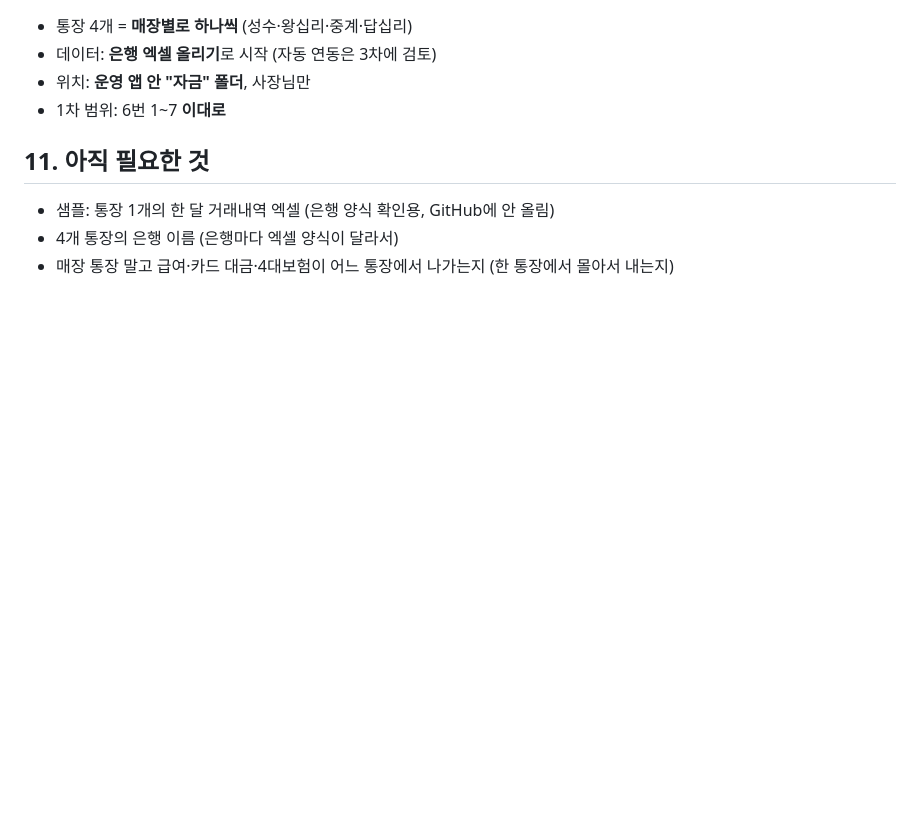
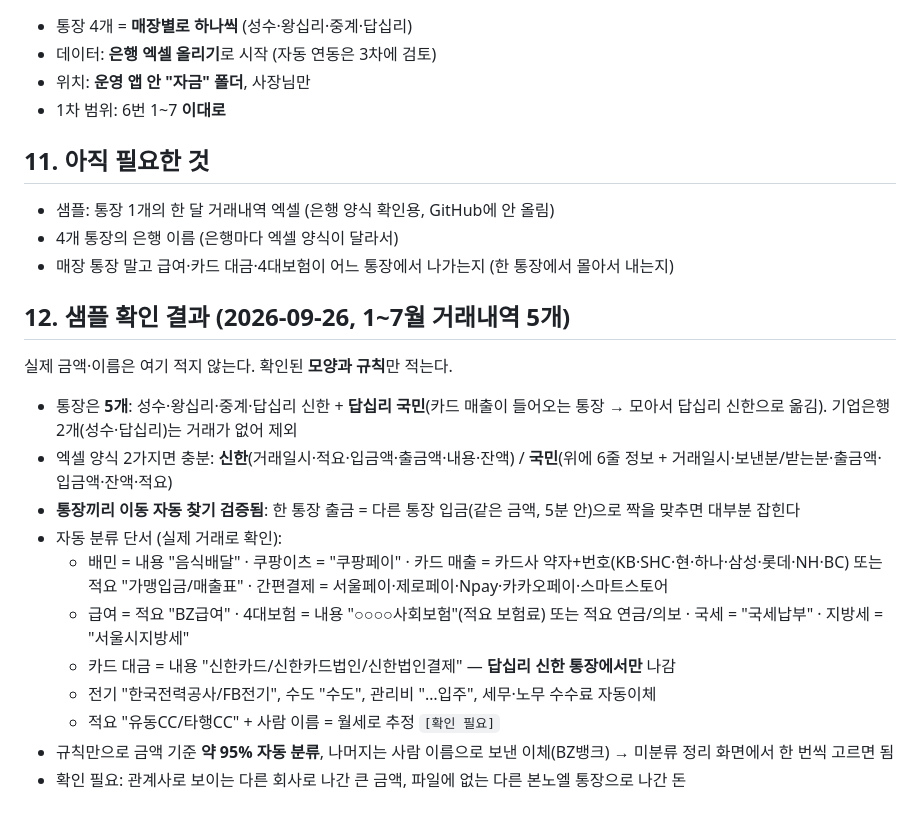
Before and after one commit to bonnoel2014/bonnoel-ops, a Markdown page: 기획/자금흐름_기획안.md, the part around the change. GitHub-like rendering; blank space fills up the shorter version.

Commit message:
자금 흐름 기획안: 실제 거래내역 샘플로 확인한 양식·분류 규칙 추가(금액·이름 제외)
Co-Authored-By: Claude Opus 5.5 <noreply@anthropic.com>

```diff
--- a/기획/자금흐름_기획안.md
+++ b/기획/자금흐름_기획안.md
@@ -125,3 +125,19 @@
 - 샘플: 통장 1개의 한 달 거래내역 엑셀 (은행 양식 확인용, GitHub에 안 올림)
 - 4개 통장의 은행 이름 (은행마다 엑셀 양식이 달라서)
 - 매장 통장 말고 급여·카드 대금·4대보험이 어느 통장에서 나가는지 (한 통장에서 몰아서 내는지)
+
+## 12. 샘플 확인 결과 (2026-09-26, 1~7월 거래내역 5개)
+
+실제 금액·이름은 여기 적지 않는다. 확인된 **모양과 규칙**만 적는다.
+
+- 통장은 **5개**: 성수·왕십리·중계·답십리 신한 + **답십리 국민**(카드 매출이 들어오는 통장 → 모아서 답십리 신한으로 옮김). 기업은행 2개(성수·답십리)는 거래가 없어 제외
+- 엑셀 양식 2가지면 충분: **신한**(거래일시·적요·입금액·출금액·내용·잔액) / **국민**(위에 6줄 정보 + 거래일시·보낸분/받는분·출금액·입금액·잔액·적요)
+- **통장끼리 이동 자동 찾기 검증됨**: 한 통장 출금 = 다른 통장 입금(같은 금액, 5분 안)으로 짝을 맞추면 대부분 잡힌다
+- 자동 분류 단서 (실제 거래로 확인):
+  - 배민 = 내용 "음식배달" · 쿠팡이츠 = "쿠팡페이" · 카드 매출 = 카드사 약자+번호(KB·SHC·현·하나·삼성·롯데·NH·BC) 또는 적요 "가맹입금/매출표" · 간편결제 = 서울페이·제로페이·Npay·카카오페이·스마트스토어
+  - 급여 = 적요 "BZ급여" · 4대보험 = 내용 "○○○○사회보험"(적요 보험료) 또는 적요 연금/의보 · 국세 = "국세납부" · 지방세 = "서울시지방세"
+  - 카드 대금 = 내용 "신한카드/신한카드법인/신한법인결제" — **답십리 신한 통장에서만** 나감
+  - 전기 "한국전력공사/FB전기", 수도 "수도", 관리비 "…입주", 세무·노무 수수료 자동이체
+  - 적요 "유동CC/타행CC" + 사람 이름 = 월세로 추정 `[확인 필요]`
+- 규칙만으로 금액 기준 **약 95% 자동 분류**, 나머지는 사람 이름으로 보낸 이체(BZ뱅크) → 미분류 정리 화면에서 한 번씩 고르면 됨
+- 확인 필요: 관계사로 보이는 다른 회사로 나간 큰 금액, 파일에 없는 다른 본노엘 통장으로 나간 돈
```
